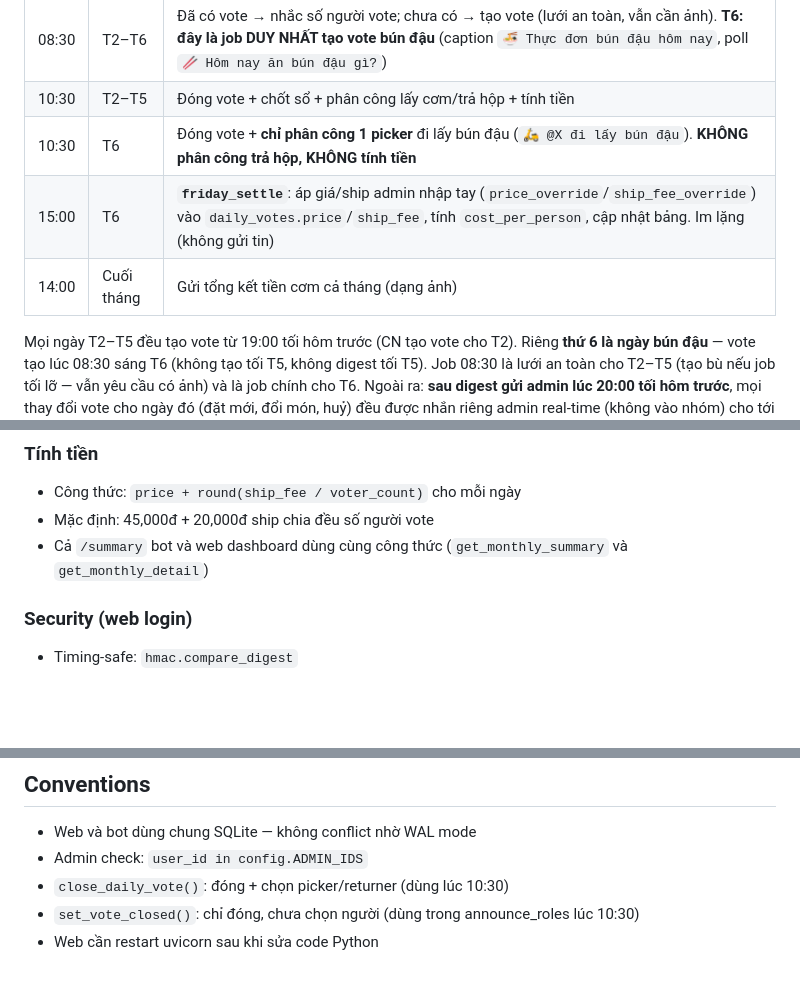
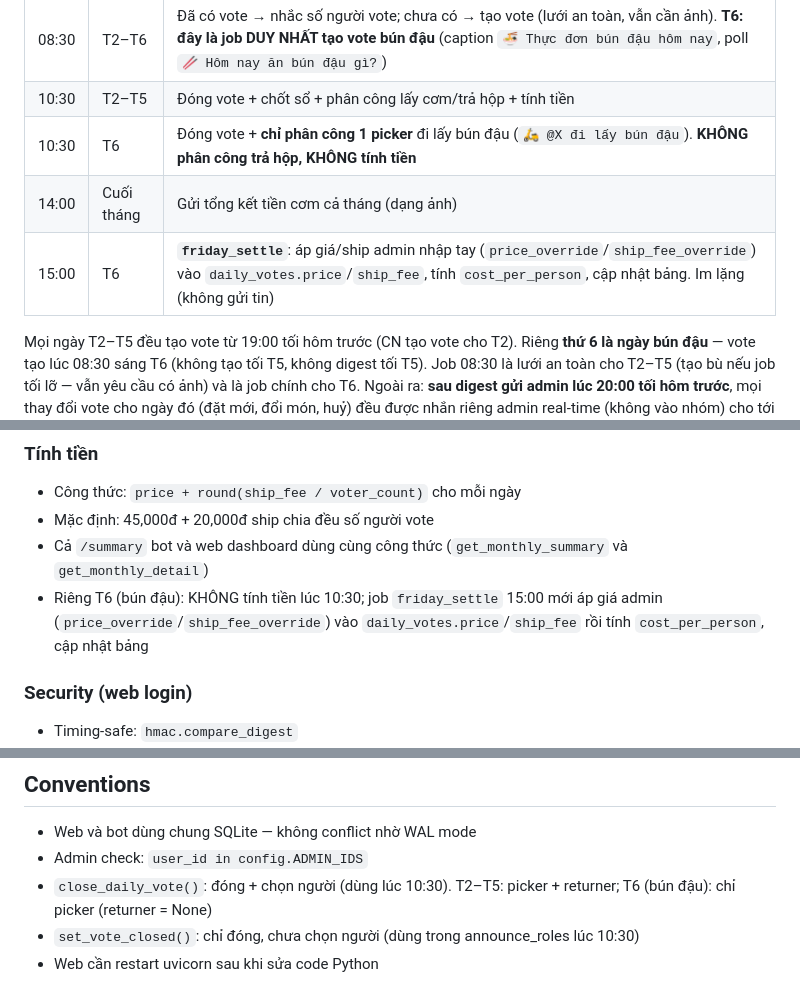
Before and after one commit to Hyrra297/telegram-lunch-bot, a Markdown page: CLAUDE.md, 3 parts joined by grey strips. Drawn GitHub-style; blank space fills up the shorter version.

Commit message:
docs: làm rõ ngoại lệ thứ 6 (không returner/không tính tiền 10:30) + sắp lại bảng lịch
Co-Authored-By: Claude Opus 4.8 (1M context) <noreply@anthropic.com>

```diff
--- a/CLAUDE.md
+++ b/CLAUDE.md
@@ -35,8 +35,8 @@ python bot.py
 | 08:30 | T2–T6 | Đã có vote → nhắc số người vote; chưa có → tạo vote (lưới an toàn, vẫn cần ảnh). **T6: đây là job DUY NHẤT tạo vote bún đậu** (caption `🍜 Thực đơn bún đậu hôm nay`, poll `🥢 Hôm nay ăn bún đậu gì?`) |
 | 10:30 | T2–T5 | Đóng vote + chốt sổ + phân công lấy cơm/trả hộp + tính tiền |
 | 10:30 | T6 | Đóng vote + **chỉ phân công 1 picker** đi lấy bún đậu (`🛵 @X đi lấy bún đậu`). **KHÔNG phân công trả hộp, KHÔNG tính tiền** |
+| 14:00 | Cuối tháng | Gửi tổng kết tiền cơm cả tháng (dạng ảnh) |
 | 15:00 | T6 | **`friday_settle`**: áp giá/ship admin nhập tay (`price_override`/`ship_fee_override`) vào `daily_votes.price`/`ship_fee`, tính `cost_per_person`, cập nhật bảng. Im lặng (không gửi tin) |
-| 14:00 | Cuối tháng | Gửi tổng kết tiền cơm cả tháng (dạng ảnh) |
 
 Mọi ngày T2–T5 đều tạo vote từ 19:00 tối hôm trước (CN tạo vote cho T2). Riêng **thứ 6 là ngày bún đậu** — vote tạo lúc 08:30 sáng T6 (không tạo tối T5, không digest tối T5). Job 08:30
 là lưới an toàn cho T2–T5 (tạo bù nếu job tối lỡ — vẫn yêu cầu có ảnh) và là job chính cho T6.
@@ -110,6 +110,7 @@ Migration thêm cột: vòng lặp `try/except ALTER TABLE` trong `init_db()`.
 - Công thức: `price + round(ship_fee / voter_count)` cho mỗi ngày
 - Mặc định: 45,000đ + 20,000đ ship chia đều số người vote
 - Cả `/summary` bot và web dashboard dùng cùng công thức (`get_monthly_summary` và `get_monthly_detail`)
+- Riêng T6 (bún đậu): KHÔNG tính tiền lúc 10:30; job `friday_settle` 15:00 mới áp giá admin (`price_override`/`ship_fee_override`) vào `daily_votes.price`/`ship_fee` rồi tính `cost_per_person`, cập nhật bảng
 
 ### Security (web login)
 - Timing-safe: `hmac.compare_digest`
@@ -126,7 +127,7 @@ Migration thêm cột: vòng lặp `try/except ALTER TABLE` trong `init_db()`.
 ## Conventions
 - Web và bot dùng chung SQLite — không conflict nhờ WAL mode
 - Admin check: `user_id in config.ADMIN_IDS`
-- `close_daily_vote()`: đóng + chọn picker/returner (dùng lúc 10:30)
+- `close_daily_vote()`: đóng + chọn người (dùng lúc 10:30). T2–T5: picker + returner; T6 (bún đậu): chỉ picker (returner = None)
 - `set_vote_closed()`: chỉ đóng, chưa chọn người (dùng trong announce_roles lúc 10:30)
 - Web cần restart uvicorn sau khi sửa code Python
 
```
